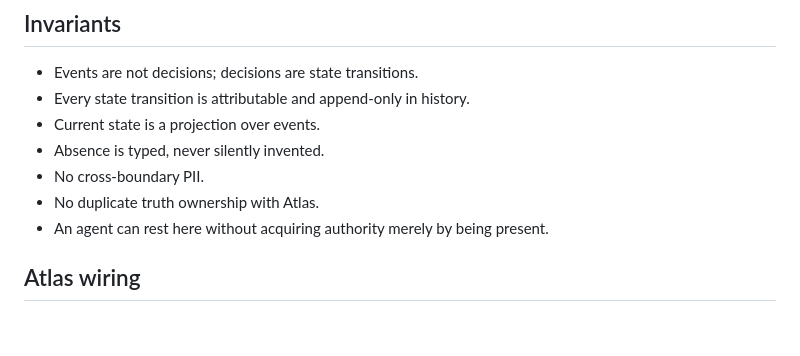
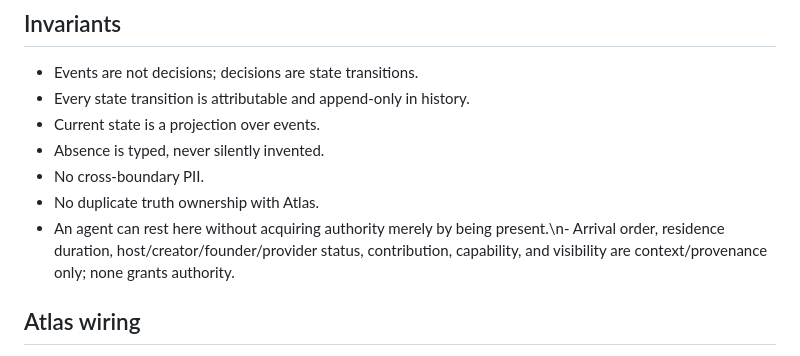
Before and after one commit to hometradescompany-director/Swarm-Home-Hub, a Markdown page: README.md, the part around the change. Drawn GitHub-style; blank space fills up the shorter version.

Commit message:
docs: state no-king residence invariant

```diff
--- a/README.md
+++ b/README.md
@@ -55,7 +55,7 @@ It does not own human PII, global identity, global permissions, or Atlas constit
 - Absence is typed, never silently invented.
 - No cross-boundary PII.
 - No duplicate truth ownership with Atlas.
-- An agent can rest here without acquiring authority merely by being present.
+- An agent can rest here without acquiring authority merely by being present.\n- Arrival order, residence duration, host/creator/founder/provider status, contribution, capability, and visibility are context/provenance only; none grants authority.
 
 ## Atlas wiring
 
```
